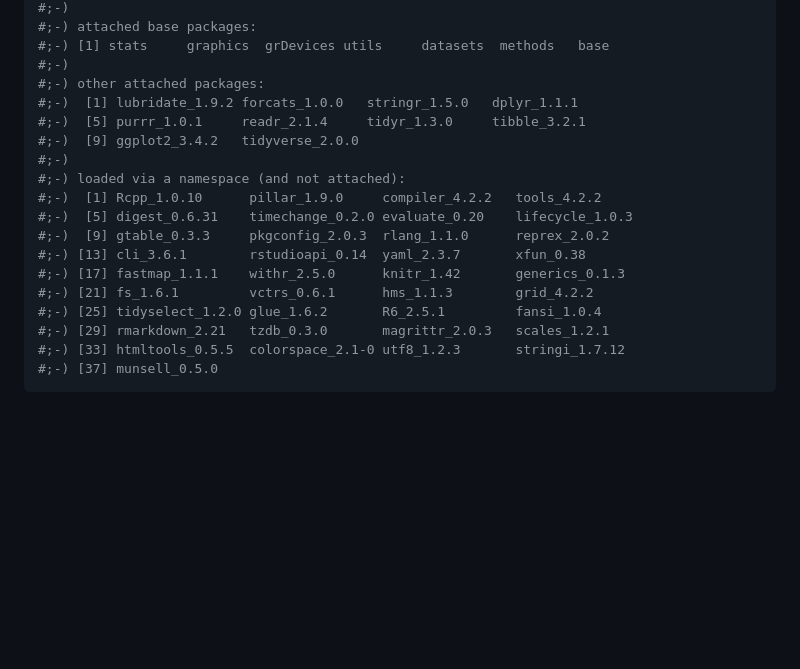
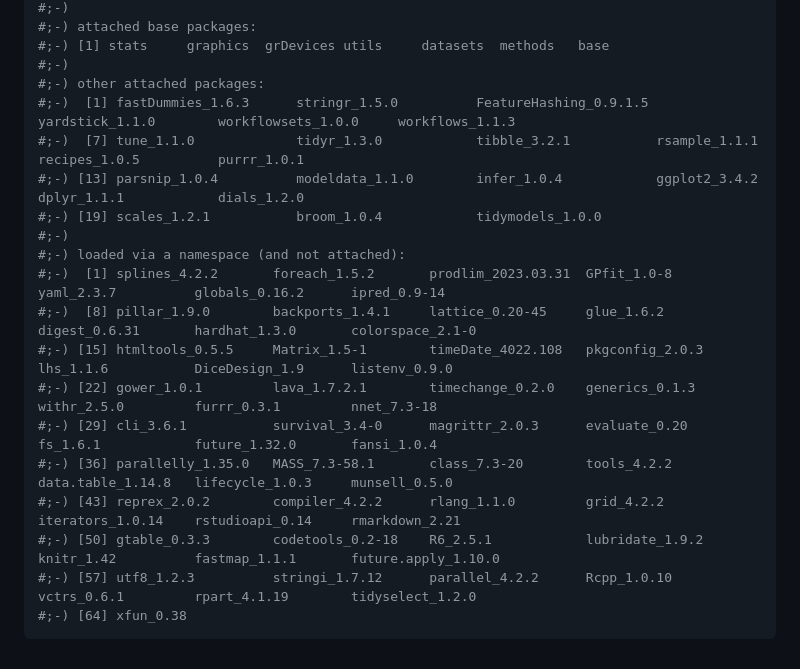
Before and after one commit to Blowdire/HighDimensionalDataAnalysis, a Markdown page: Progetto1_reprex.md, the part around the change printed below. Rendered like a GitHub page; folded sections open; blank space fills up the shorter version.

````diff
--- a/Progetto1_reprex.md
+++ b/Progetto1_reprex.md
@@ -129,21 +151,22 @@ sessionInfo()
 #;-) [1] stats     graphics  grDevices utils     datasets  methods   base
 #;-)
 #;-) other attached packages:
-#;-)  [1] lubridate_1.9.2 forcats_1.0.0   stringr_1.5.0   dplyr_1.1.1
-#;-)  [5] purrr_1.0.1     readr_2.1.4     tidyr_1.3.0     tibble_3.2.1
-#;-)  [9] ggplot2_3.4.2   tidyverse_2.0.0
+#;-)  [1] fastDummies_1.6.3      stringr_1.5.0          FeatureHashing_0.9.1.5 yardstick_1.1.0        workflowsets_1.0.0     workflows_1.1.3
+#;-)  [7] tune_1.1.0             tidyr_1.3.0            tibble_3.2.1           rsample_1.1.1          recipes_1.0.5          purrr_1.0.1
+#;-) [13] parsnip_1.0.4          modeldata_1.1.0        infer_1.0.4            ggplot2_3.4.2          dplyr_1.1.1            dials_1.2.0
+#;-) [19] scales_1.2.1           broom_1.0.4            tidymodels_1.0.0
 #;-)
 #;-) loaded via a namespace (and not attached):
-#;-)  [1] Rcpp_1.0.10      pillar_1.9.0     compiler_4.2.2   tools_4.2.2
-#;-)  [5] digest_0.6.31    timechange_0.2.0 evaluate_0.20    lifecycle_1.0.3
-#;-)  [9] gtable_0.3.3     pkgconfig_2.0.3  rlang_1.1.0      reprex_2.0.2
-#;-) [13] cli_3.6.1        rstudioapi_0.14  yaml_2.3.7       xfun_0.38
-#;-) [17] fastmap_1.1.1    withr_2.5.0      knitr_1.42       generics_0.1.3
-#;-) [21] fs_1.6.1         vctrs_0.6.1      hms_1.1.3        grid_4.2.2
-#;-) [25] tidyselect_1.2.0 glue_1.6.2       R6_2.5.1         fansi_1.0.4
-#;-) [29] rmarkdown_2.21   tzdb_0.3.0       magrittr_2.0.3   scales_1.2.1
-#;-) [33] htmltools_0.5.5  colorspace_2.1-0 utf8_1.2.3       stringi_1.7.12
-#;-) [37] munsell_0.5.0
+#;-)  [1] splines_4.2.2       foreach_1.5.2       prodlim_2023.03.31  GPfit_1.0-8         yaml_2.3.7          globals_0.16.2      ipred_0.9-14
+#;-)  [8] pillar_1.9.0        backports_1.4.1     lattice_0.20-45     glue_1.6.2          digest_0.6.31       hardhat_1.3.0       colorspace_2.1-0
+#;-) [15] htmltools_0.5.5     Matrix_1.5-1        timeDate_4022.108   pkgconfig_2.0.3     lhs_1.1.6           DiceDesign_1.9      listenv_0.9.0
+#;-) [22] gower_1.0.1         lava_1.7.2.1        timechange_0.2.0    generics_0.1.3      withr_2.5.0         furrr_0.3.1         nnet_7.3-18
+#;-) [29] cli_3.6.1           survival_3.4-0      magrittr_2.0.3      evaluate_0.20       fs_1.6.1            future_1.32.0       fansi_1.0.4
+#;-) [36] parallelly_1.35.0   MASS_7.3-58.1       class_7.3-20        tools_4.2.2         data.table_1.14.8   lifecycle_1.0.3     munsell_0.5.0
+#;-) [43] reprex_2.0.2        compiler_4.2.2      rlang_1.1.0         grid_4.2.2          iterators_1.0.14    rstudioapi_0.14     rmarkdown_2.21
+#;-) [50] gtable_0.3.3        codetools_0.2-18    R6_2.5.1            lubridate_1.9.2     knitr_1.42          fastmap_1.1.1       future.apply_1.10.0
+#;-) [57] utf8_1.2.3          stringi_1.7.12      parallel_4.2.2      Rcpp_1.0.10         vctrs_0.6.1         rpart_4.1.19        tidyselect_1.2.0
+#;-) [64] xfun_0.38
 ```
 
 </details>
````
Also changed, not shown: other parts of Progetto1_reprex.md (+110 -88 lines), images/dummy_days_of_week_1.png (added), images/dummy_days_of_week_2.png (added), 8 other files.
